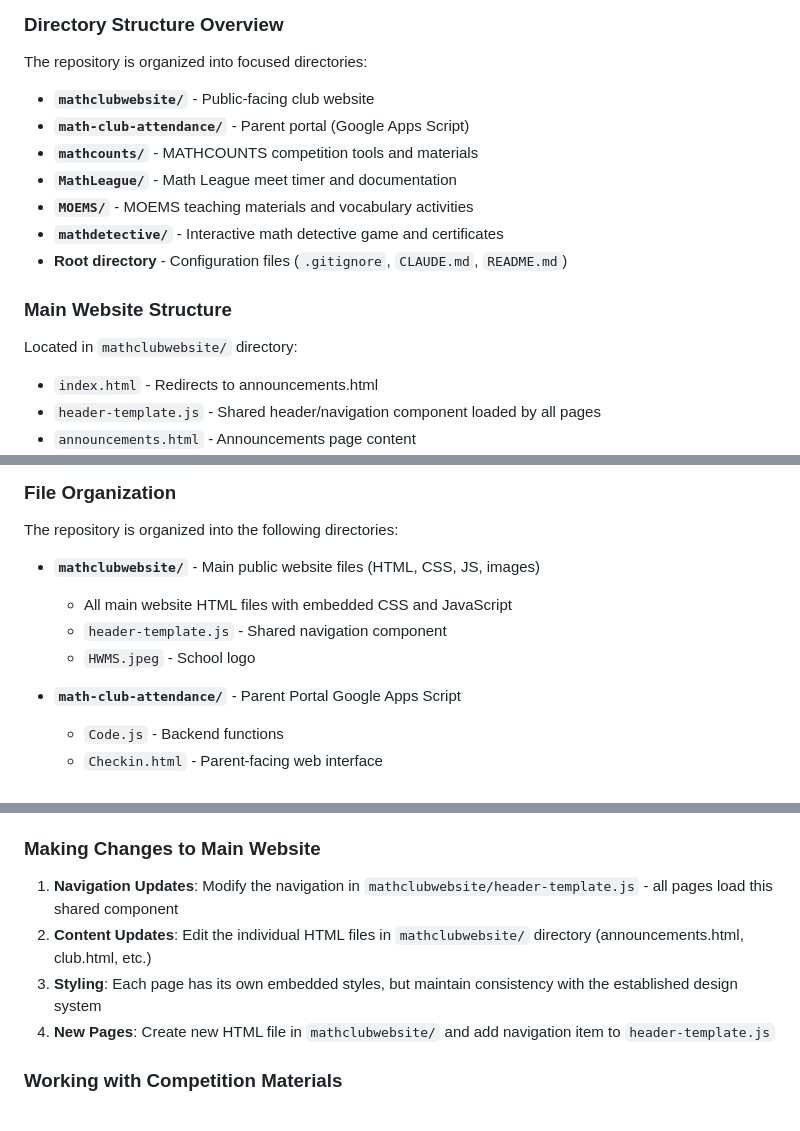
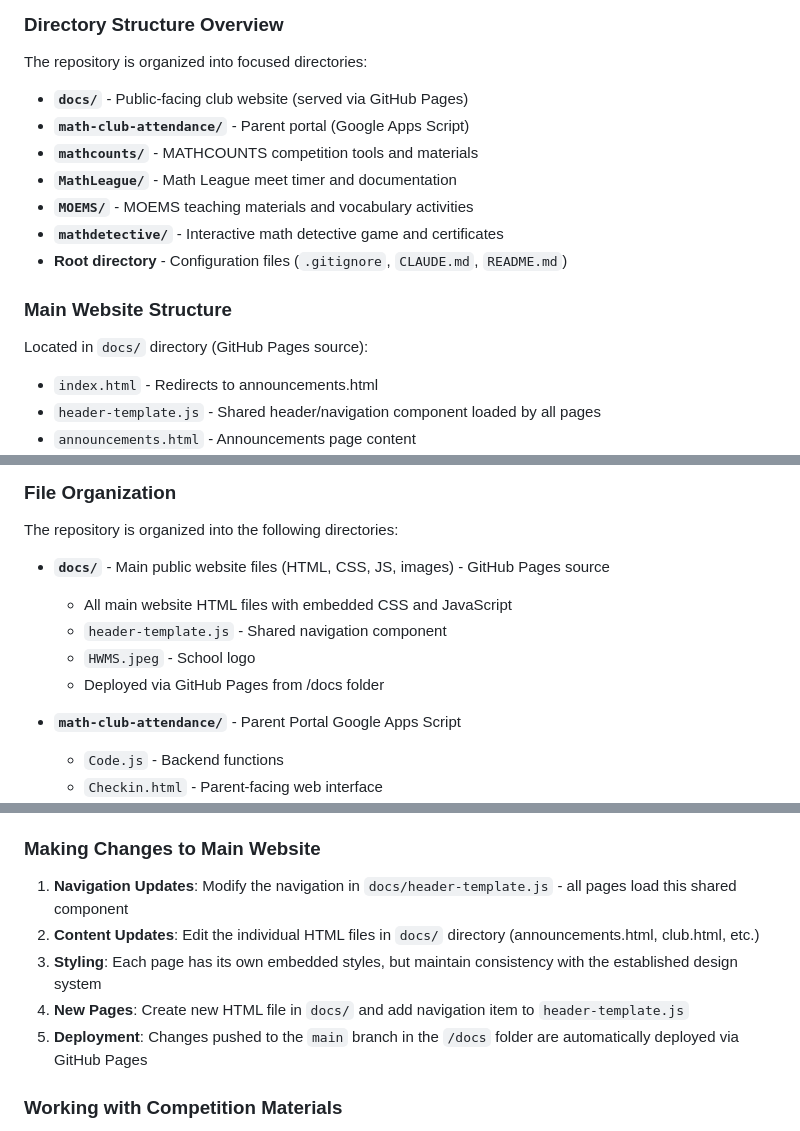
Before and after one commit to zdongmc/math-club, a Markdown page: CLAUDE.md, 3 parts joined by grey strips. Drawn GitHub-style.

Commit message:
Update documentation to reflect docs/ directory for GitHub Pages
- Updated all references from mathclubwebsite/ to docs/
- Added note about GitHub Pages deployment from /docs folder
- Clarified that changes to /docs are automatically deployed

🤖 Generated with [Claude Code](https://claude.com/claude-code)

Co-Authored-By: Claude <noreply@anthropic.com>

```diff
--- a/CLAUDE.md
+++ b/CLAUDE.md
@@ -10,7 +10,7 @@ This is a static HTML website for the Hallie Wells Middle School Competition Mat
 
 ### Directory Structure Overview
 The repository is organized into focused directories:
-- **`mathclubwebsite/`** - Public-facing club website
+- **`docs/`** - Public-facing club website (served via GitHub Pages)
 - **`math-club-attendance/`** - Parent portal (Google Apps Script)
 - **`mathcounts/`** - MATHCOUNTS competition tools and materials
 - **`MathLeague/`** - Math League meet timer and documentation
@@ -19,7 +19,7 @@ The repository is organized into focused directories:
 - **Root directory** - Configuration files (`.gitignore`, `CLAUDE.md`, `README.md`)
 
 ### Main Website Structure
-Located in `mathclubwebsite/` directory:
+Located in `docs/` directory (GitHub Pages source):
 - `index.html` - Redirects to announcements.html
 - `header-template.js` - Shared header/navigation component loaded by all pages
 - `announcements.html` - Announcements page content
@@ -277,10 +277,11 @@ Each content page follows a consistent pattern:
 ### File Organization
 The repository is organized into the following directories:
 
-- **`mathclubwebsite/`** - Main public website files (HTML, CSS, JS, images)
+- **`docs/`** - Main public website files (HTML, CSS, JS, images) - GitHub Pages source
   - All main website HTML files with embedded CSS and JavaScript
   - `header-template.js` - Shared navigation component
   - `HWMS.jpeg` - School logo
+  - Deployed via GitHub Pages from /docs folder
 
 - **`math-club-attendance/`** - Parent Portal Google Apps Script
   - `Code.js` - Backend functions
@@ -315,10 +316,11 @@ The repository is organized into the following directories:
 - PDFs and supporting materials organized by competition/activity
 
 ### Making Changes to Main Website
-1. **Navigation Updates**: Modify the navigation in `mathclubwebsite/header-template.js` - all pages load this shared component
-2. **Content Updates**: Edit the individual HTML files in `mathclubwebsite/` directory (announcements.html, club.html, etc.)
+1. **Navigation Updates**: Modify the navigation in `docs/header-template.js` - all pages load this shared component
+2. **Content Updates**: Edit the individual HTML files in `docs/` directory (announcements.html, club.html, etc.)
 3. **Styling**: Each page has its own embedded styles, but maintain consistency with the established design system
-4. **New Pages**: Create new HTML file in `mathclubwebsite/` and add navigation item to `header-template.js`
+4. **New Pages**: Create new HTML file in `docs/` and add navigation item to `header-template.js`
+5. **Deployment**: Changes pushed to the `main` branch in the `/docs` folder are automatically deployed via GitHub Pages
 
 ### Working with Competition Materials
 - **MATHCOUNTS**: Files in `mathcounts/` - Note that `countdown-round-questions.html` contains actual competition questions and should never be pushed to GitHub (protected by .gitignore)
```
Also changed, not shown: other parts of CLAUDE.md (+1 -1 lines).
